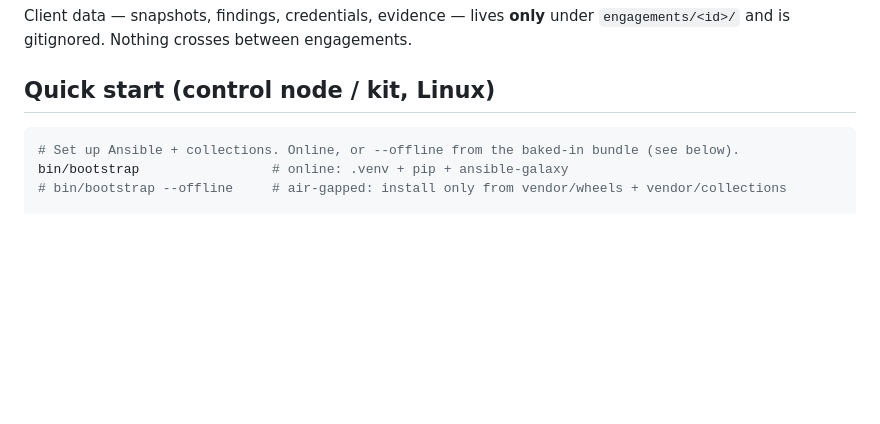
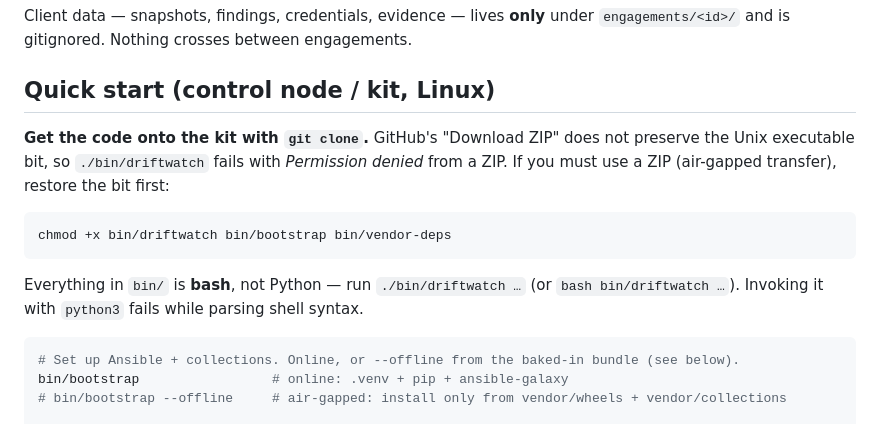
Before and after one commit to daman92/BlueTeamEngagement, a Markdown page: README.md, the part around the change. Drawn GitHub-style; blank space fills up the shorter version.

Commit message:
docs: warn that ZIP downloads drop the exec bit on bin/ scripts
A user unpacked the GitHub ZIP (BlueTeamEngagement-main/), hit "Permission
denied" on ./bin/driftwatch because ZIP does not preserve the Unix executable
bit, and worked around it with `python3 driftwatch` — which parses the bash
heredoc that writes scope.yml and dies on `fast_interval: 2h`.

The files are committed 100755 and git clone preserves that; only ZIP loses it.
Document the clone-preferred path, the chmod fix for air-gapped ZIP transfer,
and that everything in bin/ is bash rather than Python.

Co-Authored-By: Claude Opus 4.8 <noreply@anthropic.com>

````diff
--- a/README.md
+++ b/README.md
@@ -84,6 +84,17 @@ Client data — snapshots, findings, credentials, evidence — lives **only** un
 
 ## Quick start (control node / kit, Linux)
 
+**Get the code onto the kit with `git clone`.** GitHub's "Download ZIP" does not preserve
+the Unix executable bit, so `./bin/driftwatch` fails with *Permission denied* from a ZIP.
+If you must use a ZIP (air-gapped transfer), restore the bit first:
+
+```bash
+chmod +x bin/driftwatch bin/bootstrap bin/vendor-deps
+```
+
+Everything in `bin/` is **bash**, not Python — run `./bin/driftwatch …` (or
+`bash bin/driftwatch …`). Invoking it with `python3` fails while parsing shell syntax.
+
 ```bash
 # Set up Ansible + collections. Online, or --offline from the baked-in bundle (see below).
 bin/bootstrap                 # online: .venv + pip + ansible-galaxy
````
